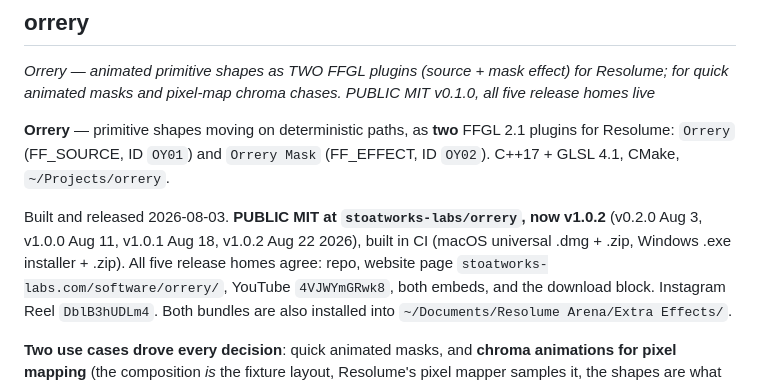
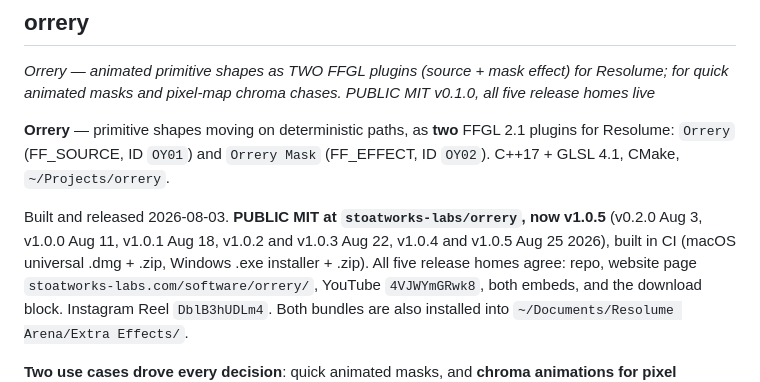
Before and after one commit to stoatworks-labs/orrery, a Markdown page: docs/NOTES.md, the part around the change. Rendered like a GitHub page.

```diff
--- a/docs/NOTES.md
+++ b/docs/NOTES.md
@@ -16,7 +16,8 @@ plugins for Resolume: `Orrery` (FF_SOURCE, ID `OY01`) and `Orrery Mask`
 (FF_EFFECT, ID `OY02`). C++17 + GLSL 4.1, CMake, `~/Projects/orrery`.
 
 Built and released 2026-08-03. **PUBLIC MIT at `stoatworks-labs/orrery`,
-now v1.0.2** (v0.2.0 Aug 3, v1.0.0 Aug 11, v1.0.1 Aug 18, v1.0.2 Aug 22 2026), built in CI (macOS universal .dmg + .zip, Windows .exe installer +
+now v1.0.5** (v0.2.0 Aug 3, v1.0.0 Aug 11, v1.0.1 Aug 18, v1.0.2 and v1.0.3 Aug 22,
+v1.0.4 and v1.0.5 Aug 25 2026), built in CI (macOS universal .dmg + .zip, Windows .exe installer +
 .zip). All five release homes agree: repo, website page
 `stoatworks-labs.com/software/orrery/`, YouTube `4VJWYmGRwk8`, both embeds, and
 the download block. Instagram Reel `DblB3hUDLm4`. Both bundles are also
```
Also changed, not shown: README.md (+17 -9 lines).
